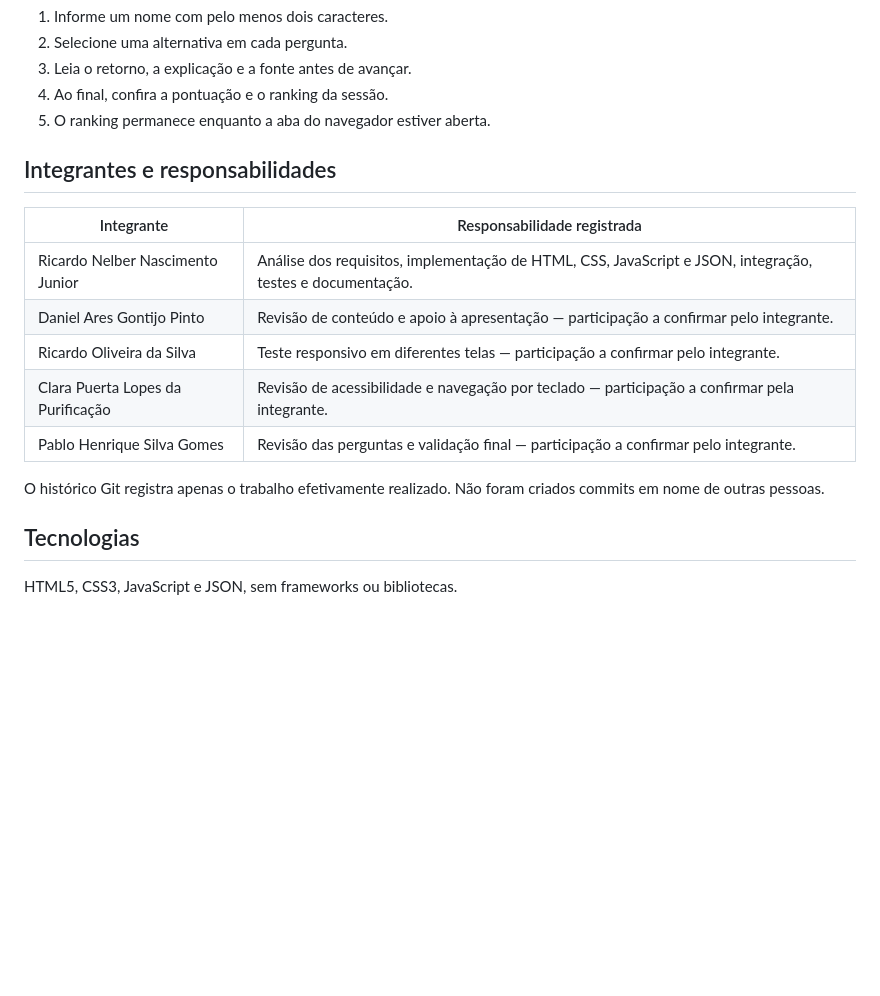
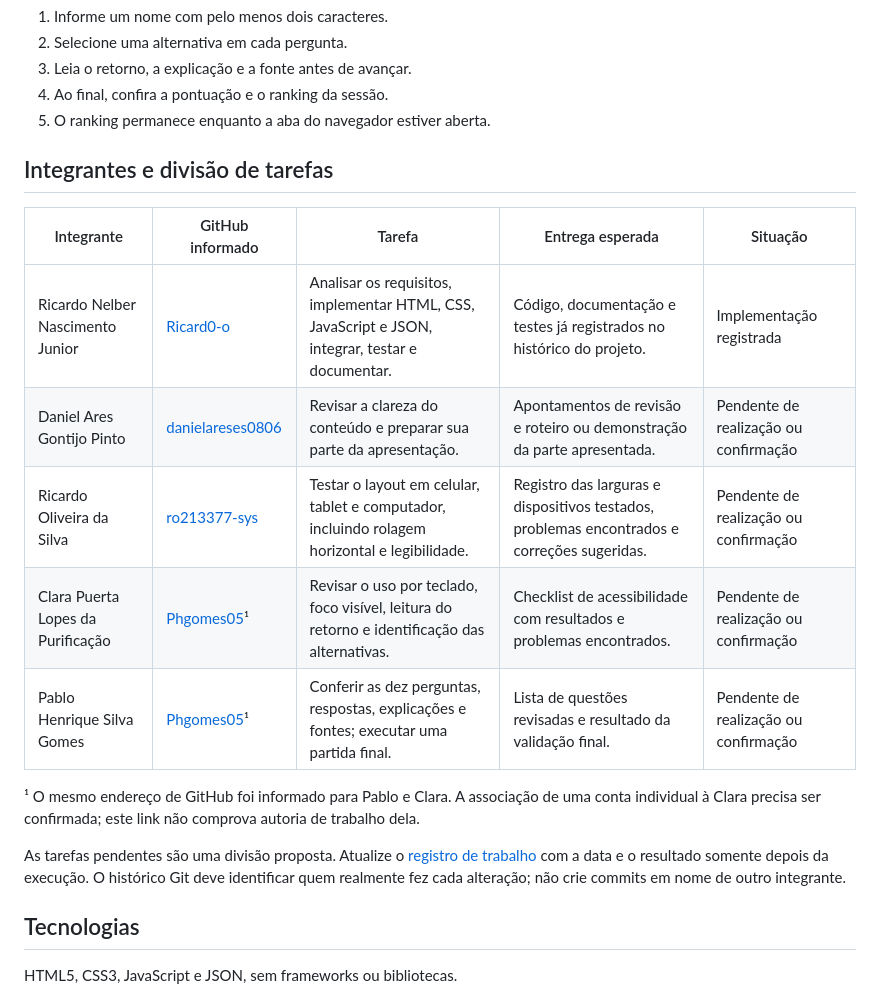
Before and after one commit to Ricard0-o/TechQuiz-Grupo-05, a Markdown page: README.md, the part around the change. GitHub-like rendering; blank space fills up the shorter version.

Commit message:
docs: detalhar divisão de tarefas e perfis GitHub
Updated team roles and responsibilities section in README.

```diff
--- a/README.md
+++ b/README.md
@@ -44,17 +44,19 @@ TechQuiz-Grupo-05/
 4. Ao final, confira a pontuação e o ranking da sessão.
 5. O ranking permanece enquanto a aba do navegador estiver aberta.
 
-## Integrantes e responsabilidades
+## Integrantes e divisão de tarefas
 
-| Integrante | Responsabilidade registrada |
-| --- | --- |
-| Ricardo Nelber Nascimento Junior | Análise dos requisitos, implementação de HTML, CSS, JavaScript e JSON, integração, testes e documentação. |
-| Daniel Ares Gontijo Pinto | Revisão de conteúdo e apoio à apresentação — participação a confirmar pelo integrante. |
-| Ricardo Oliveira da Silva | Teste responsivo em diferentes telas — participação a confirmar pelo integrante. |
-| Clara Puerta Lopes da Purificação | Revisão de acessibilidade e navegação por teclado — participação a confirmar pela integrante. |
-| Pablo Henrique Silva Gomes | Revisão das perguntas e validação final — participação a confirmar pelo integrante. |
+| Integrante | GitHub informado | Tarefa | Entrega esperada | Situação |
+| --- | --- | --- | --- | --- |
+| Ricardo Nelber Nascimento Junior | [Ricard0-o](https://github.com/Ricard0-o) | Analisar os requisitos, implementar HTML, CSS, JavaScript e JSON, integrar, testar e documentar. | Código, documentação e testes já registrados no histórico do projeto. | Implementação registrada |
+| Daniel Ares Gontijo Pinto | [danielareses0806](https://github.com/danielareses0806) | Revisar a clareza do conteúdo e preparar sua parte da apresentação. | Apontamentos de revisão e roteiro ou demonstração da parte apresentada. | Pendente de realização ou confirmação |
+| Ricardo Oliveira da Silva | [ro213377-sys](https://github.com/ro213377-sys) | Testar o layout em celular, tablet e computador, incluindo rolagem horizontal e legibilidade. | Registro das larguras e dispositivos testados, problemas encontrados e correções sugeridas. | Pendente de realização ou confirmação |
+| Clara Puerta Lopes da Purificação | [Phgomes05](https://github.com/Phgomes05)¹ | Revisar o uso por teclado, foco visível, leitura do retorno e identificação das alternativas. | Checklist de acessibilidade com resultados e problemas encontrados. | Pendente de realização ou confirmação |
+| Pablo Henrique Silva Gomes | [Phgomes05](https://github.com/Phgomes05)¹ | Conferir as dez perguntas, respostas, explicações e fontes; executar uma partida final. | Lista de questões revisadas e resultado da validação final. | Pendente de realização ou confirmação |
 
-O histórico Git registra apenas o trabalho efetivamente realizado. Não foram criados commits em nome de outras pessoas.
+¹ O mesmo endereço de GitHub foi informado para Pablo e Clara. A associação de uma conta individual à Clara precisa ser confirmada; este link não comprova autoria de trabalho dela.
+
+As tarefas pendentes são uma divisão proposta. Atualize o [registro de trabalho](docs/REGISTRO_DE_TRABALHO.md) com a data e o resultado somente depois da execução. O histórico Git deve identificar quem realmente fez cada alteração; não crie commits em nome de outro integrante.
 
 ## Tecnologias
 
```
